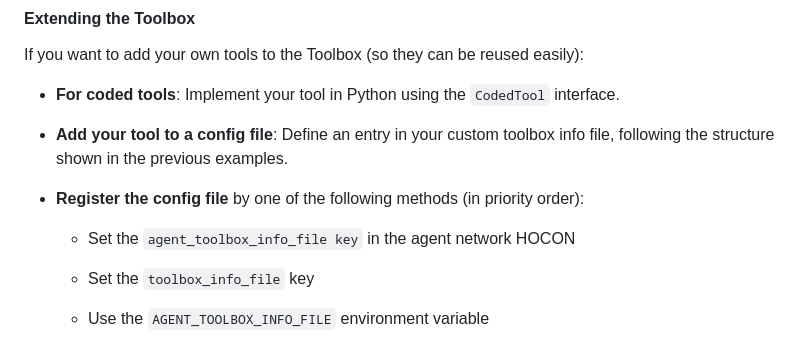
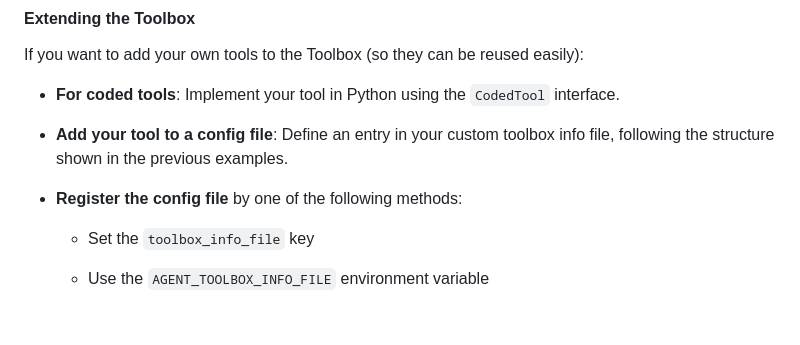
Before and after one commit to smoolya17ai/neuro-san-studio, a Markdown page: docs/tutorial.md, the part around the change. Drawn GitHub-style; blank space fills up the shorter version.

```diff
--- a/docs/tutorial.md
+++ b/docs/tutorial.md
@@ -738,8 +738,7 @@ If you want to add your own tools to the Toolbox (so they can be reused easily):
 * **Add your tool to a config file**: Define an entry in your custom toolbox info file,
 following the structure shown in the previous examples.
 
-* **Register the config file** by one of the following methods (in priority order):
-    * Set the `agent_toolbox_info_file key` in the agent network HOCON
+* **Register the config file** by one of the following methods:
 
     * Set the `toolbox_info_file` key
 
```
Also changed, not shown: docs/user_guide.md (+5 -8 lines).
